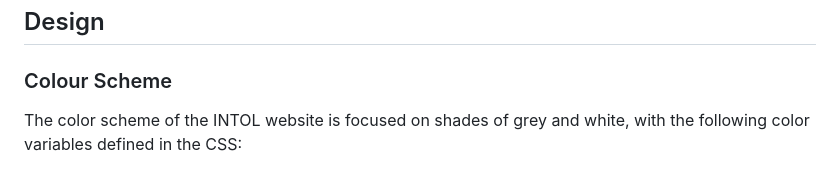
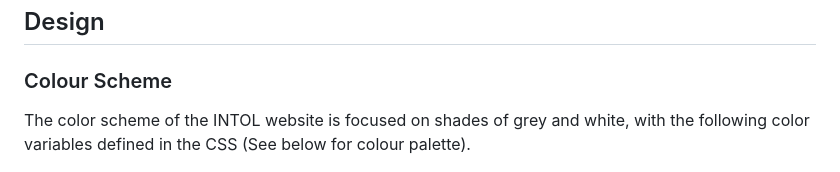
Before and after one commit to ojalaw/INTOL-MP1, a Markdown page: README.md, the part around one of its changes. Drawn GitHub-style.

```diff
--- a/README.md
+++ b/README.md
@@ -65,7 +65,7 @@ As a journalist investigating a story, I want to learn about INTOL's capabilitie
 
 ### Colour Scheme
 
-The color scheme of the INTOL website is focused on shades of grey and white, with the following color variables defined in the CSS:
+The color scheme of the INTOL website is focused on shades of grey and white, with the following color variables defined in the CSS (See below for colour palette).
 
 ![Image of color pallete in the project](README-images/color-wheel.png "Optional title")
 
```
Also changed, not shown: other parts of README.md (+2 -0 lines).
